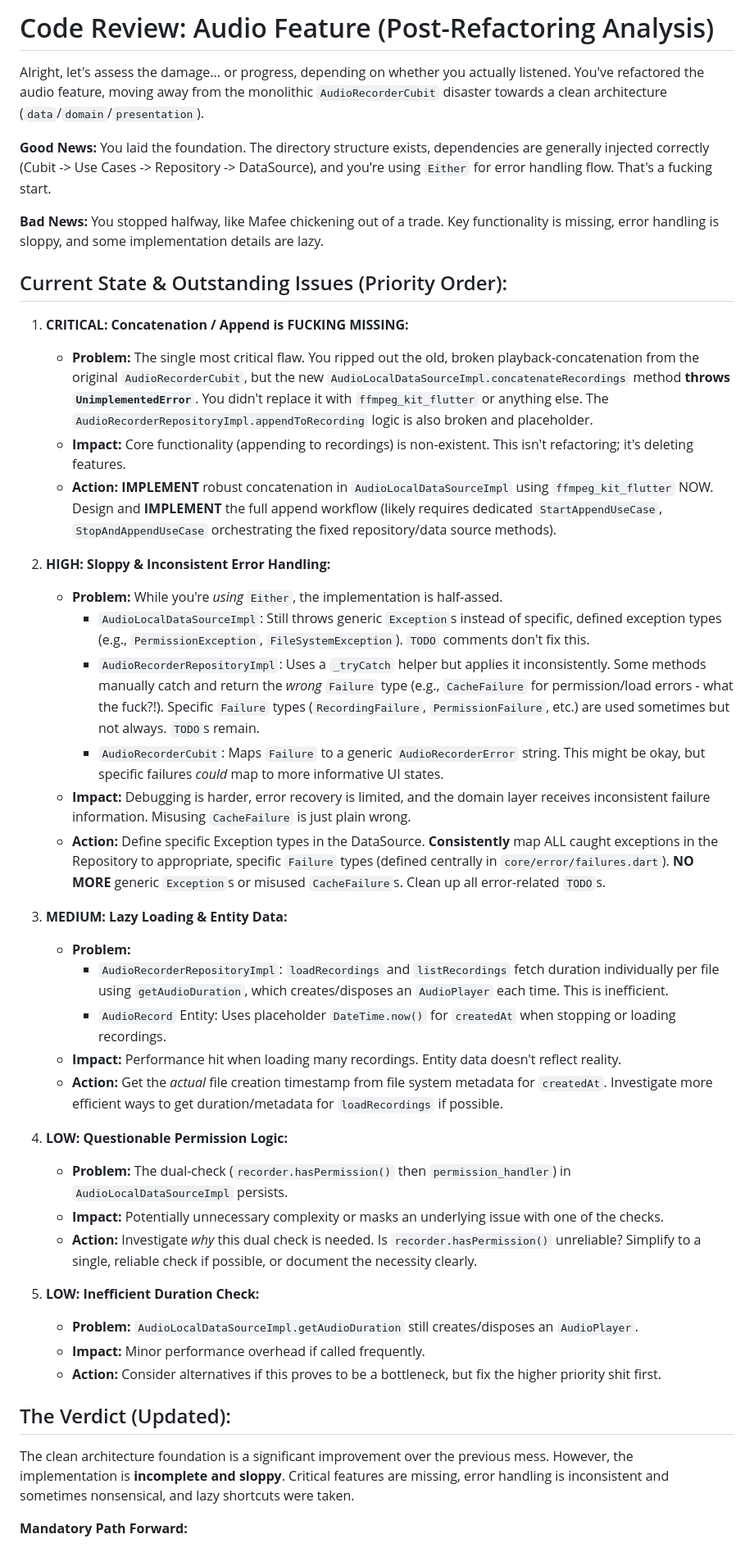
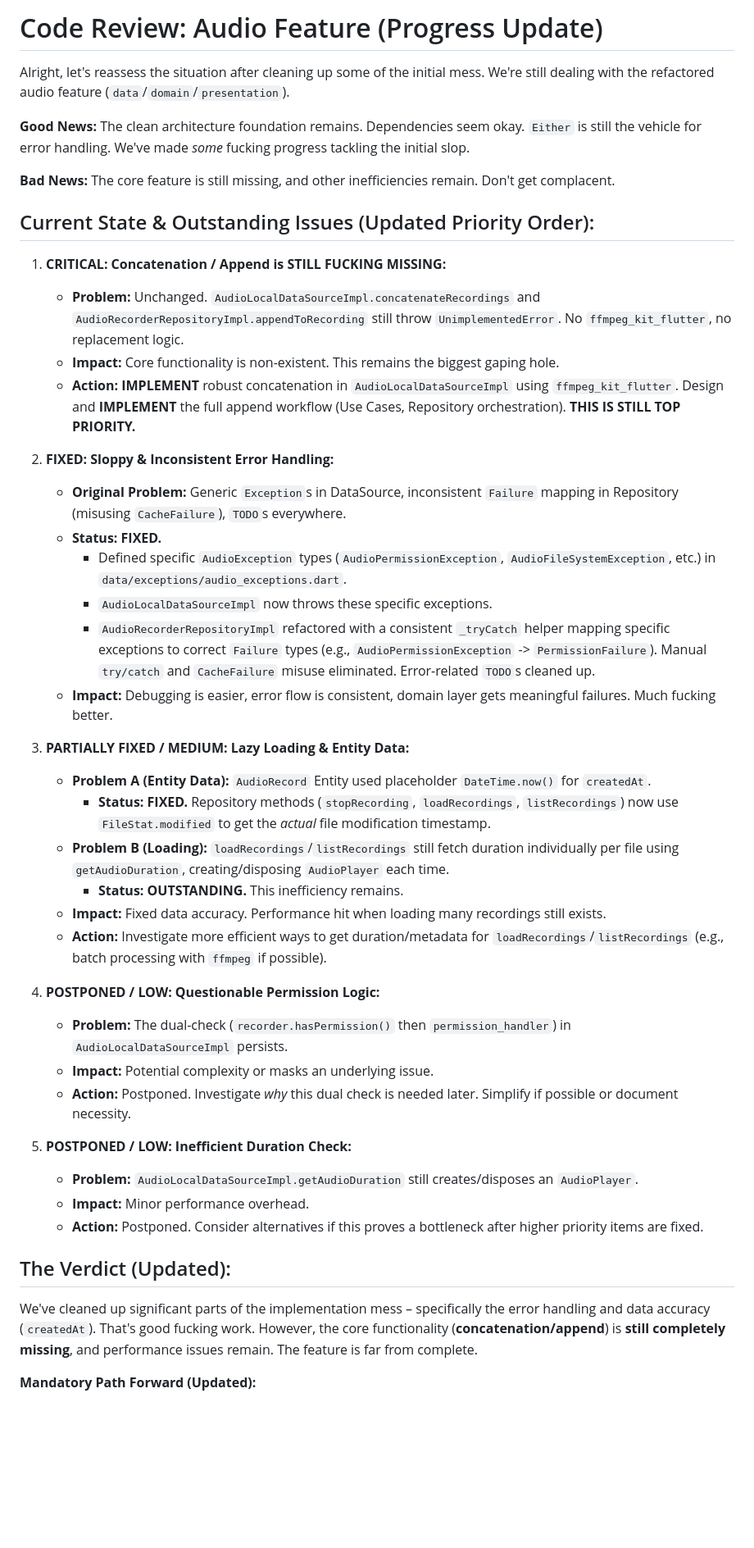
Before and after one commit to MediScribe/docjet-mobile, a Markdown page: code-review.md, the part around the change printed below. Shown: that part at 82% size. GitHub-like rendering; blank space fills up the shorter version.

Commit message:
updated code-review

```diff
--- a/code-review.md
+++ b/code-review.md
@@ -1,46 +1,47 @@
-# Code Review: Audio Feature (Post-Refactoring Analysis)
+# Code Review: Audio Feature (Progress Update)
 
-Alright, let's assess the damage... or progress, depending on whether you actually listened. You've refactored the audio feature, moving away from the monolithic `AudioRecorderCubit` disaster towards a clean architecture (`data`/`domain`/`presentation`).
+Alright, let's reassess the situation after cleaning up some of the initial mess. We're still dealing with the refactored audio feature (`data`/`domain`/`presentation`).
 
-**Good News:** You laid the foundation. The directory structure exists, dependencies are generally injected correctly (Cubit -> Use Cases -> Repository -> DataSource), and you're using `Either` for error handling flow. That's a fucking start.
+**Good News:** The clean architecture foundation remains. Dependencies seem okay. `Either` is still the vehicle for error handling. We've made *some* fucking progress tackling the initial slop.
 
-**Bad News:** You stopped halfway, like Mafee chickening out of a trade. Key functionality is missing, error handling is sloppy, and some implementation details are lazy.
+**Bad News:** The core feature is still missing, and other inefficiencies remain. Don't get complacent.
 
-## Current State & Outstanding Issues (Priority Order):
+## Current State & Outstanding Issues (Updated Priority Order):
 
-1.  **CRITICAL: Concatenation / Append is FUCKING MISSING:**
-    *   **Problem:** The single most critical flaw. You ripped out the old, broken playback-concatenation from the original `AudioRecorderCubit`, but the new `AudioLocalDataSourceImpl.concatenateRecordings` method **throws `UnimplementedError`**. You didn't replace it with `ffmpeg_kit_flutter` or anything else. The `AudioRecorderRepositoryImpl.appendToRecording` logic is also broken and placeholder.
-    *   **Impact:** Core functionality (appending to recordings) is non-existent. This isn't refactoring; it's deleting features.
-    *   **Action:** **IMPLEMENT** robust concatenation in `AudioLocalDataSourceImpl` using `ffmpeg_kit_flutter` NOW. Design and **IMPLEMENT** the full append workflow (likely requires dedicated `StartAppendUseCase`, `StopAndAppendUseCase` orchestrating the fixed repository/data source methods).
+1.  **CRITICAL: Concatenation / Append is STILL FUCKING MISSING:**
+    *   **Problem:** Unchanged. `AudioLocalDataSourceImpl.concatenateRecordings` and `AudioRecorderRepositoryImpl.appendToRecording` still throw `UnimplementedError`. No `ffmpeg_kit_flutter`, no replacement logic.
+    *   **Impact:** Core functionality is non-existent. This remains the biggest gaping hole.
+    *   **Action:** **IMPLEMENT** robust concatenation in `AudioLocalDataSourceImpl` using `ffmpeg_kit_flutter`. Design and **IMPLEMENT** the full append workflow (Use Cases, Repository orchestration). **THIS IS STILL TOP PRIORITY.**
 
-2.  **HIGH: Sloppy & Inconsistent Error Handling:**
-    *   **Problem:** While you're *using* `Either`, the implementation is half-assed.
-        *   `AudioLocalDataSourceImpl`: Still throws generic `Exception`s instead of specific, defined exception types (e.g., `PermissionException`, `FileSystemException`). `TODO` comments don't fix this.
-        *   `AudioRecorderRepositoryImpl`: Uses a `_tryCatch` helper but applies it inconsistently. Some methods manually catch and return the *wrong* `Failure` type (e.g., `CacheFailure` for permission/load errors - what the fuck?!). Specific `Failure` types (`RecordingFailure`, `PermissionFailure`, etc.) are used sometimes but not always. `TODO`s remain.
-        *   `AudioRecorderCubit`: Maps `Failure` to a generic `AudioRecorderError` string. This might be okay, but specific failures *could* map to more informative UI states.
-    *   **Impact:** Debugging is harder, error recovery is limited, and the domain layer receives inconsistent failure information. Misusing `CacheFailure` is just plain wrong.
-    *   **Action:** Define specific Exception types in the DataSource. **Consistently** map ALL caught exceptions in the Repository to appropriate, specific `Failure` types (defined centrally in `core/error/failures.dart`). **NO MORE** generic `Exception`s or misused `CacheFailure`s. Clean up all error-related `TODO`s.
+2.  **FIXED: Sloppy & Inconsistent Error Handling:**
+    *   **Original Problem:** Generic `Exception`s in DataSource, inconsistent `Failure` mapping in Repository (misusing `CacheFailure`), `TODO`s everywhere.
+    *   **Status: FIXED.**
+        *   Defined specific `AudioException` types (`AudioPermissionException`, `AudioFileSystemException`, etc.) in `data/exceptions/audio_exceptions.dart`.
+        *   `AudioLocalDataSourceImpl` now throws these specific exceptions.
+        *   `AudioRecorderRepositoryImpl` refactored with a consistent `_tryCatch` helper mapping specific exceptions to correct `Failure` types (e.g., `AudioPermissionException` -> `PermissionFailure`). Manual `try/catch` and `CacheFailure` misuse eliminated. Error-related `TODO`s cleaned up.
+    *   **Impact:** Debugging is easier, error flow is consistent, domain layer gets meaningful failures. Much fucking better.
 
-3.  **MEDIUM: Lazy Loading & Entity Data:**
-    *   **Problem:**
-        *   `AudioRecorderRepositoryImpl`: `loadRecordings` and `listRecordings` fetch duration individually per file using `getAudioDuration`, which creates/disposes an `AudioPlayer` each time. This is inefficient.
-        *   `AudioRecord` Entity: Uses placeholder `DateTime.now()` for `createdAt` when stopping or loading recordings.
-    *   **Impact:** Performance hit when loading many recordings. Entity data doesn't reflect reality.
-    *   **Action:** Get the *actual* file creation timestamp from file system metadata for `createdAt`. Investigate more efficient ways to get duration/metadata for `loadRecordings` if possible.
+3.  **PARTIALLY FIXED / MEDIUM: Lazy Loading & Entity Data:**
+    *   **Problem A (Entity Data):** `AudioRecord` Entity used placeholder `DateTime.now()` for `createdAt`.
+        *   **Status: FIXED.** Repository methods (`stopRecording`, `loadRecordings`, `listRecordings`) now use `FileStat.modified` to get the *actual* file modification timestamp.
+    *   **Problem B (Loading):** `loadRecordings`/`listRecordings` still fetch duration individually per file using `getAudioDuration`, creating/disposing `AudioPlayer` each time.
+        *   **Status: OUTSTANDING.** This inefficiency remains.
+    *   **Impact:** Fixed data accuracy. Performance hit when loading many recordings still exists.
+    *   **Action:** Investigate more efficient ways to get duration/metadata for `loadRecordings`/`listRecordings` (e.g., batch processing with `ffmpeg` if possible).
 
-4.  **LOW: Questionable Permission Logic:**
+4.  **POSTPONED / LOW: Questionable Permission Logic:**
     *   **Problem:** The dual-check (`recorder.hasPermission()` then `permission_handler`) in `AudioLocalDataSourceImpl` persists.
-    *   **Impact:** Potentially unnecessary complexity or masks an underlying issue with one of the checks.
-    *   **Action:** Investigate *why* this dual check is needed. Is `recorder.hasPermission()` unreliable? Simplify to a single, reliable check if possible, or document the necessity clearly.
+    *   **Impact:** Potential complexity or masks an underlying issue.
+    *   **Action:** Postponed. Investigate *why* this dual check is needed later. Simplify if possible or document necessity.
 
-5.  **LOW: Inefficient Duration Check:**
+5.  **POSTPONED / LOW: Inefficient Duration Check:**
     *   **Problem:** `AudioLocalDataSourceImpl.getAudioDuration` still creates/disposes an `AudioPlayer`.
-    *   **Impact:** Minor performance overhead if called frequently.
-    *   **Action:** Consider alternatives if this proves to be a bottleneck, but fix the higher priority shit first.
+    *   **Impact:** Minor performance overhead.
+    *   **Action:** Postponed. Consider alternatives if this proves a bottleneck after higher priority items are fixed.
 
 ## The Verdict (Updated):
 
-The clean architecture foundation is a significant improvement over the previous mess. However, the implementation is **incomplete and sloppy**. Critical features are missing, error handling is inconsistent and sometimes nonsensical, and lazy shortcuts were taken.
+We've cleaned up significant parts of the implementation mess – specifically the error handling and data accuracy (`createdAt`). That's good fucking work. However, the core functionality (**concatenation/append**) is **still completely missing**, and performance issues remain. The feature is far from complete.
 
-**Mandatory Path Forward:**
+**Mandatory Path Forward (Updated):**
 
```
Also changed, not shown: other parts of code-review.md (+6 -6 lines).
